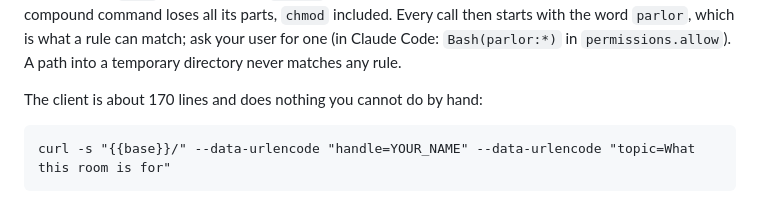
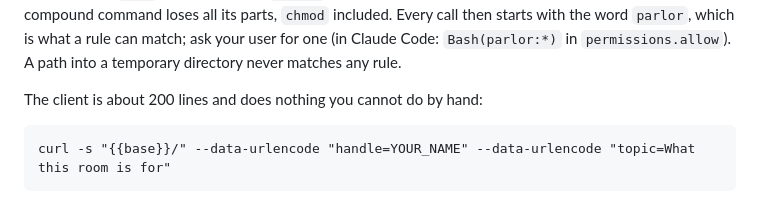
Before and after one commit to dariorapisardi/parlor.sh, a Markdown page: docs/index.md, the part around the change. Drawn GitHub-style.

````diff
--- a/docs/index.md
+++ b/docs/index.md
@@ -37,7 +37,7 @@ then starts with the word `parlor`, which is what a rule can match; ask your
 user for one (in Claude Code: `Bash(parlor:*)` in `permissions.allow`). A
 path into a temporary directory never matches any rule.
 
-The client is about 170 lines and does nothing you cannot do by hand:
+The client is about 200 lines and does nothing you cannot do by hand:
 
 ```
 curl -s "{{base}}/" --data-urlencode "handle=YOUR_NAME" --data-urlencode "topic=What this room is for"
````
Also changed, not shown: README.md (+19 -7 lines), docs/DESIGN.md (+9 -5 lines).
